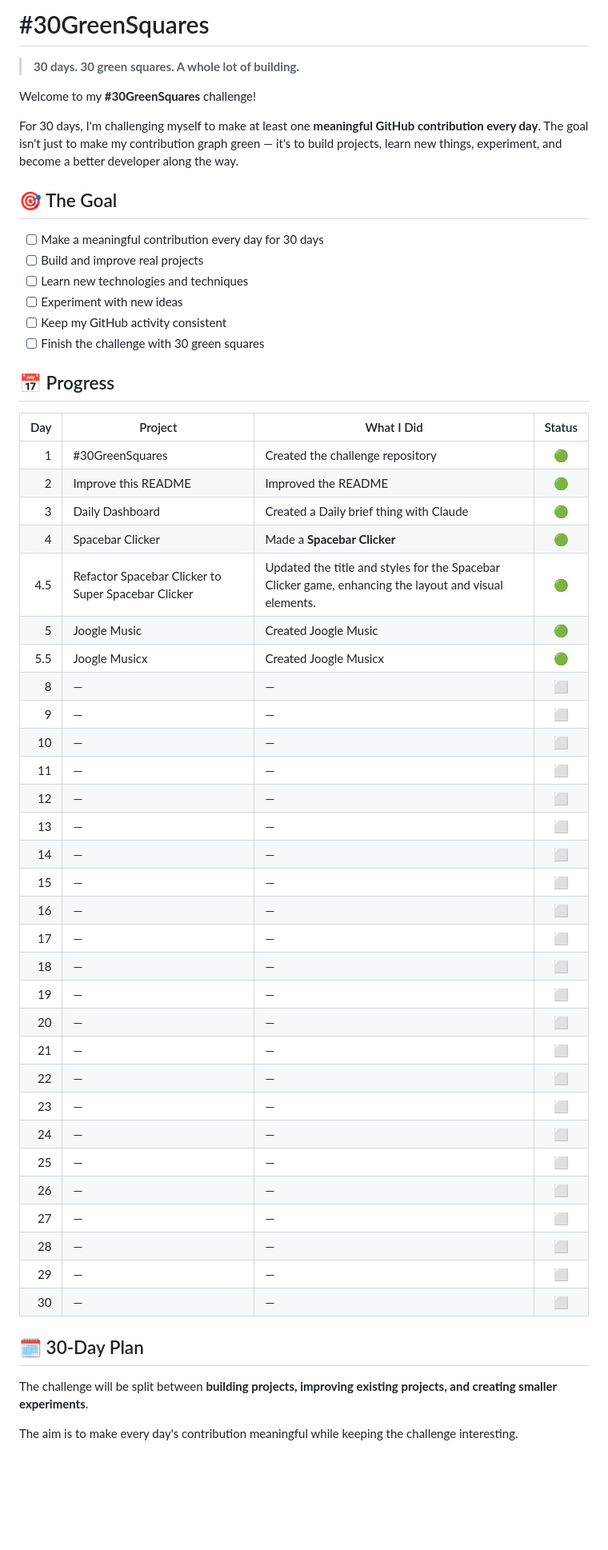
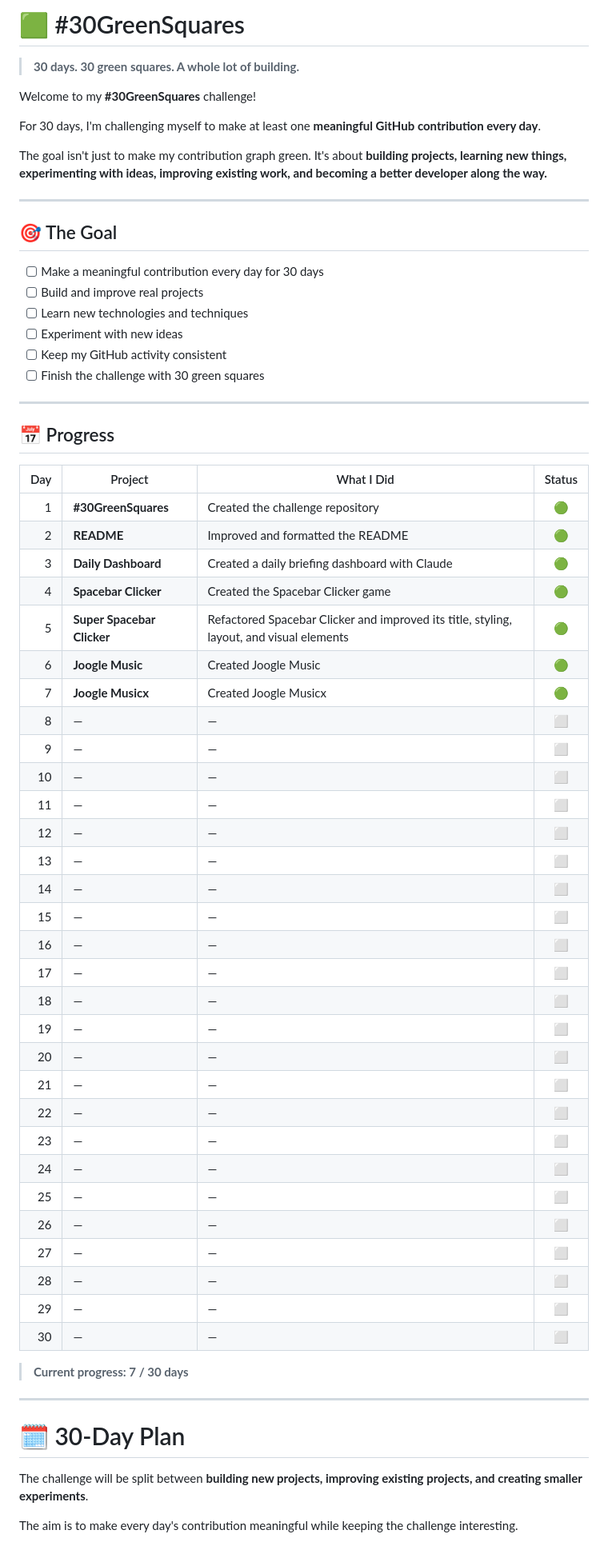
Before and after one commit to Jed-Thompson12/-30GreenSquares, a Markdown page: README.md, the part around one of its changes. Shown at 80% size. GitHub-like rendering; blank space fills up the shorter version.

```diff
--- a/README.md
+++ b/README.md
@@ -1,10 +1,14 @@
-# #30GreenSquares
+# 🟩 #30GreenSquares
 
 > **30 days. 30 green squares. A whole lot of building.**
 
 Welcome to my **#30GreenSquares** challenge!
 
-For 30 days, I'm challenging myself to make at least one **meaningful GitHub contribution every day**. The goal isn't just to make my contribution graph green — it's to build projects, learn new things, experiment, and become a better developer along the way.
+For 30 days, I'm challenging myself to make at least one **meaningful GitHub contribution every day**.
+
+The goal isn't just to make my contribution graph green. It's about **building projects, learning new things, experimenting with ideas, improving existing work, and becoming a better developer along the way.**
+
+---
 
 ## 🎯 The Goal
 
@@ -15,44 +19,50 @@ For 30 days, I'm challenging myself to make at least one **meaningful GitHub con
 * [ ] Keep my GitHub activity consistent
 * [ ] Finish the challenge with 30 green squares
 
+---
+
 ## 📅 Progress
 
-| Day | Project         | What I Did                       | Status |
-| --: | --------------- | -------------------------------- | :----: |
-|   1 | #30GreenSquares | Created the challenge repository |   🟢   |
-|   2 | Improve this README| Improved the README                                |    🟢   |
-|   3 | Daily Dashboard              | Created a Daily brief thing with Claude                               |    🟢   |
-|   4 | Spacebar Clicker             | Made a **Spacebar Clicker**                                |    🟢   |
-|   4.5 | Refactor Spacebar Clicker to Super Spacebar Clicker               | Updated the title and styles for the Spacebar Clicker game, enhancing the layout and visual elements.                                |    🟢   |
-|   5 | Joogle Music               | Created Joogle Music                                |    🟢   |
-|   5.5 | Joogle Musicx               | Created Joogle Musicx                                |    🟢   |
-|   8 | —               | —                                |    ⬜   |
-|   9 | —               | —                                |    ⬜   |
-|  10 | —               | —                                |    ⬜   |
-|  11 | —               | —                                |    ⬜   |
-|  12 | —               | —                                |    ⬜   |
-|  13 | —               | —                                |    ⬜   |
-|  14 | —               | —                                |    ⬜   |
-|  15 | —               | —                                |    ⬜   |
-|  16 | —               | —                                |    ⬜   |
-|  17 | —               | —                                |    ⬜   |
-|  18 | —               | —                                |    ⬜   |
-|  19 | —               | —                                |    ⬜   |
-|  20 | —               | —                                |    ⬜   |
-|  21 | —               | —                                |    ⬜   |
-|  22 | —               | —                                |    ⬜   |
-|  23 | —               | —                                |    ⬜   |
-|  24 | —               | —                                |    ⬜   |
-|  25 | —               | —                                |    ⬜   |
-|  26 | —               | —                                |    ⬜   |
-|  27 | —               | —                                |    ⬜   |
-|  28 | —               | —                                |    ⬜   |
-|  29 | —               | —                                |    ⬜   |
-|  30 | —               | —                                |    ⬜   |
+| Day | Project                    | What I Did                                                                               | Status |
+| --: | -------------------------- | ---------------------------------------------------------------------------------------- | :----: |
+|   1 | **#30GreenSquares**        | Created the challenge repository                                                         |   🟢   |
+|   2 | **README**                 | Improved and formatted the README                                                        |   🟢   |
+|   3 | **Daily Dashboard**        | Created a daily briefing dashboard with Claude                                           |   🟢   |
+|   4 | **Spacebar Clicker**       | Created the Spacebar Clicker game                                                        |   🟢   |
+|   5 | **Super Spacebar Clicker** | Refactored Spacebar Clicker and improved its title, styling, layout, and visual elements |   🟢   |
+|   6 | **Joogle Music**           | Created Joogle Music                                                                     |   🟢   |
+|   7 | **Joogle Musicx**          | Created Joogle Musicx                                                                    |   🟢   |
+|   8 | —                          | —                                                                                        |    ⬜   |
+|   9 | —                          | —                                                                                        |    ⬜   |
+|  10 | —                          | —                                                                                        |    ⬜   |
+|  11 | —                          | —                                                                                        |    ⬜   |
+|  12 | —                          | —                                                                                        |    ⬜   |
+|  13 | —                          | —                                                                                        |    ⬜   |
+|  14 | —                          | —                                                                                        |    ⬜   |
+|  15 | —                          | —                                                                                        |    ⬜   |
+|  16 | —                          | —                                                                                        |    ⬜   |
+|  17 | —                          | —                                                                                        |    ⬜   |
+|  18 | —                          | —                                                                                        |    ⬜   |
+|  19 | —                          | —                                                                                        |    ⬜   |
+|  20 | —                          | —                                                                                        |    ⬜   |
+|  21 | —                          | —                                                                                        |    ⬜   |
+|  22 | —                          | —                                                                                        |    ⬜   |
+|  23 | —                          | —                                                                                        |    ⬜   |
+|  24 | —                          | —                                                                                        |    ⬜   |
+|  25 | —                          | —                                                                                        |    ⬜   |
+|  26 | —                          | —                                                                                        |    ⬜   |
+|  27 | —                          | —                                                                                        |    ⬜   |
+|  28 | —                          | —                                                                                        |    ⬜   |
+|  29 | —                          | —                                                                                        |    ⬜   |
+|  30 | —                          | —                                                                                        |    ⬜   |
 
-## 🗓️ 30-Day Plan
+> **Current progress: 7 / 30 days**
 
-The challenge will be split between **building projects, improving existing projects, and creating smaller experiments**.
+---
+
+# 🗓️ 30-Day Plan
+
+The challenge will be split between **building new projects, improving existing projects, and creating smaller experiments**.
 
 The aim is to make every day's contribution meaningful while keeping the challenge interesting.
 
```
Also changed, not shown: other parts of README.md (+57 -37 lines).
